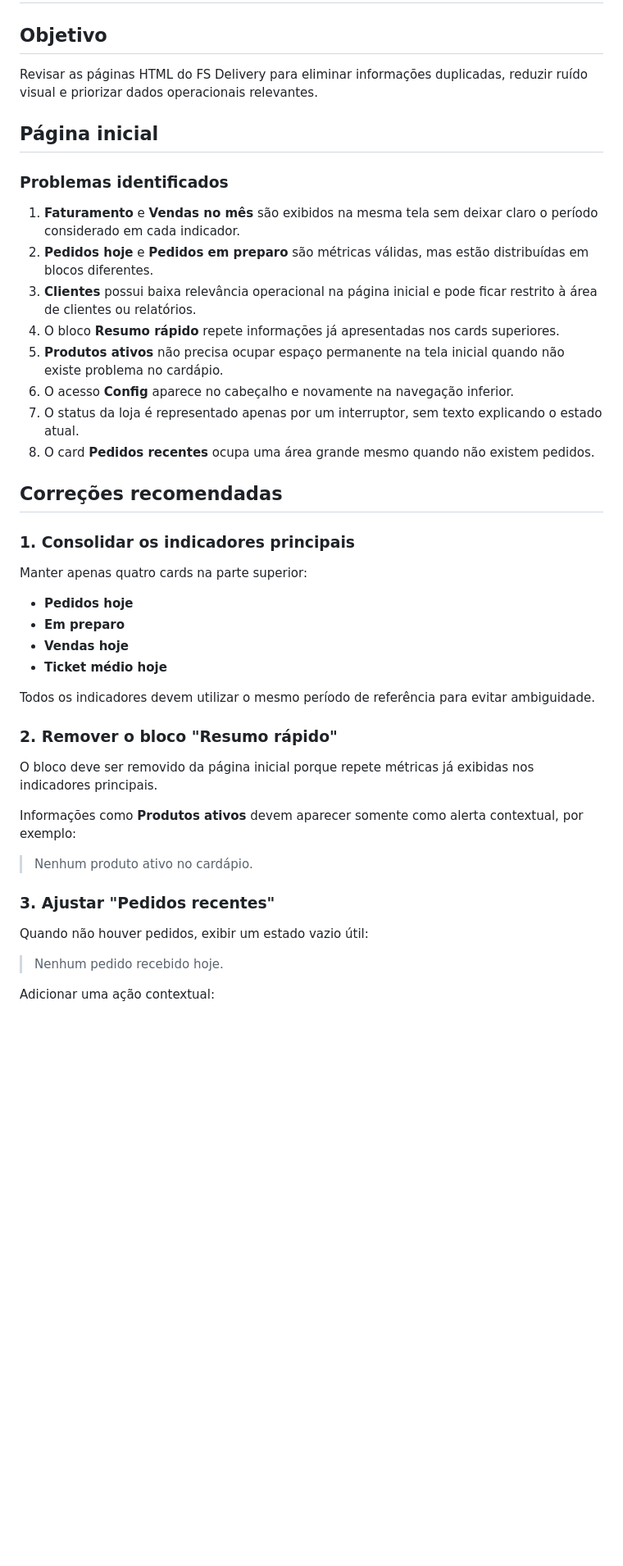
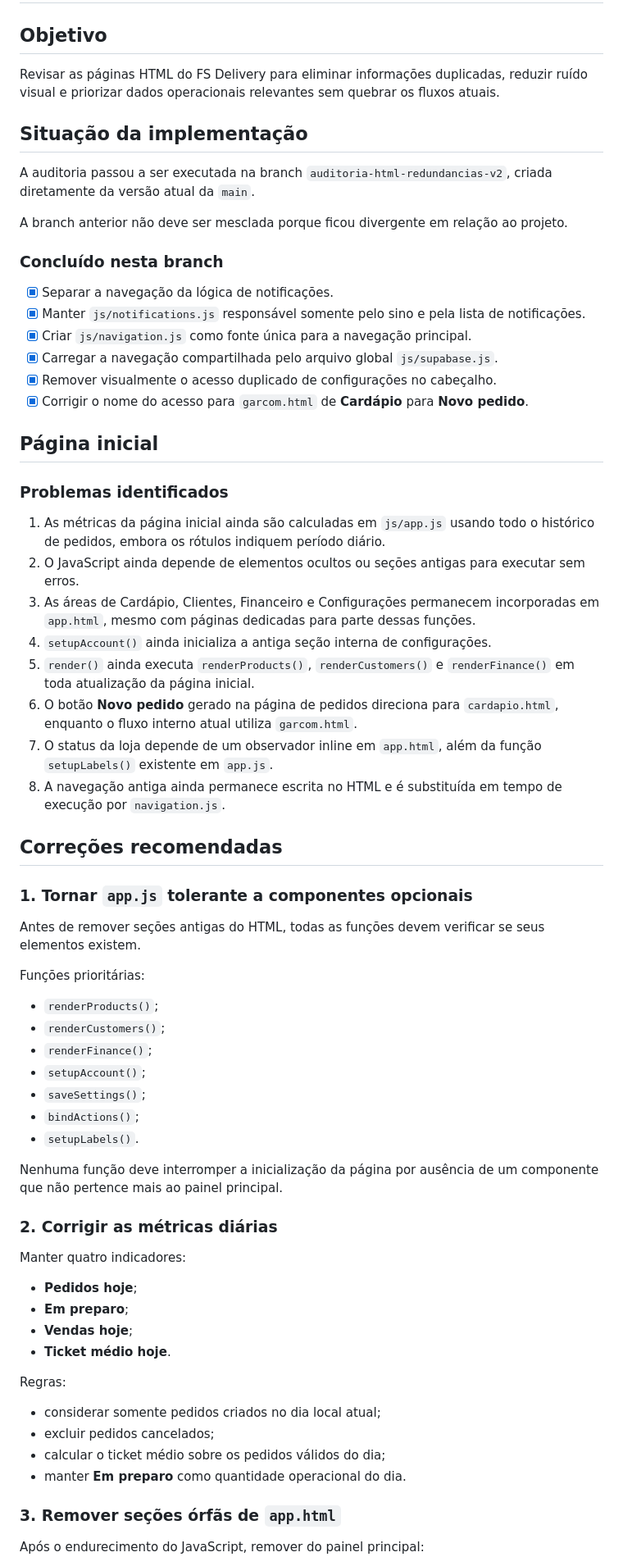
Before and after one commit to filipisantoss93/fsdelivery, a Markdown page: docs/AUDITORIA-HTML-REDUNDANCIAS.md, the part around one of its changes. Shown at 82% size. Rendered like a GitHub page; blank space fills up the shorter version.

```diff
--- a/docs/AUDITORIA-HTML-REDUNDANCIAS.md
+++ b/docs/AUDITORIA-HTML-REDUNDANCIAS.md
@@ -2,47 +2,71 @@
 
 ## Objetivo
 
-Revisar as páginas HTML do FS Delivery para eliminar informações duplicadas, reduzir ruído visual e priorizar dados operacionais relevantes.
+Revisar as páginas HTML do FS Delivery para eliminar informações duplicadas, reduzir ruído visual e priorizar dados operacionais relevantes sem quebrar os fluxos atuais.
+
+## Situação da implementação
+
+A auditoria passou a ser executada na branch `auditoria-html-redundancias-v2`, criada diretamente da versão atual da `main`.
+
+A branch anterior não deve ser mesclada porque ficou divergente em relação ao projeto.
+
+### Concluído nesta branch
+
+- [x] Separar a navegação da lógica de notificações.
+- [x] Manter `js/notifications.js` responsável somente pelo sino e pela lista de notificações.
+- [x] Criar `js/navigation.js` como fonte única para a navegação principal.
+- [x] Carregar a navegação compartilhada pelo arquivo global `js/supabase.js`.
+- [x] Remover visualmente o acesso duplicado de configurações no cabeçalho.
+- [x] Corrigir o nome do acesso para `garcom.html` de **Cardápio** para **Novo pedido**.
 
 ## Página inicial
 
 ### Problemas identificados
 
-1. **Faturamento** e **Vendas no mês** são exibidos na mesma tela sem deixar claro o período considerado em cada indicador.
-2. **Pedidos hoje** e **Pedidos em preparo** são métricas válidas, mas estão distribuídas em blocos diferentes.
-3. **Clientes** possui baixa relevância operacional na página inicial e pode ficar restrito à área de clientes ou relatórios.
-4. O bloco **Resumo rápido** repete informações já apresentadas nos cards superiores.
-5. **Produtos ativos** não precisa ocupar espaço permanente na tela inicial quando não existe problema no cardápio.
-6. O acesso **Config** aparece no cabeçalho e novamente na navegação inferior.
-7. O status da loja é representado apenas por um interruptor, sem texto explicando o estado atual.
-8. O card **Pedidos recentes** ocupa uma área grande mesmo quando não existem pedidos.
+1. As métricas da página inicial ainda são calculadas em `js/app.js` usando todo o histórico de pedidos, embora os rótulos indiquem período diário.
+2. O JavaScript ainda depende de elementos ocultos ou seções antigas para executar sem erros.
+3. As áreas de Cardápio, Clientes, Financeiro e Configurações permanecem incorporadas em `app.html`, mesmo com páginas dedicadas para parte dessas funções.
+4. `setupAccount()` ainda inicializa a antiga seção interna de configurações.
+5. `render()` ainda executa `renderProducts()`, `renderCustomers()` e `renderFinance()` em toda atualização da página inicial.
+6. O botão **Novo pedido** gerado na página de pedidos direciona para `cardapio.html`, enquanto o fluxo interno atual utiliza `garcom.html`.
+7. O status da loja depende de um observador inline em `app.html`, além da função `setupLabels()` existente em `app.js`.
+8. A navegação antiga ainda permanece escrita no HTML e é substituída em tempo de execução por `navigation.js`.
 
 ## Correções recomendadas
 
-### 1. Consolidar os indicadores principais
+### 1. Tornar `app.js` tolerante a componentes opcionais
 
-Manter apenas quatro cards na parte superior:
+Antes de remover seções antigas do HTML, todas as funções devem verificar se seus elementos existem.
 
-- **Pedidos hoje**
-- **Em preparo**
-- **Vendas hoje**
-- **Ticket médio hoje**
+Funções prioritárias:
 
-Todos os indicadores devem utilizar o mesmo período de referência para evitar ambiguidade.
+- `renderProducts()`;
+- `renderCustomers()`;
+- `renderFinance()`;
+- `setupAccount()`;
+- `saveSettings()`;
+- `bindActions()`;
+- `setupLabels()`.
 
-### 2. Remover o bloco "Resumo rápido"
+Nenhuma função deve interromper a inicialização da página por ausência de um componente que não pertence mais ao painel principal.
 
-O bloco deve ser removido da página inicial porque repete métricas já exibidas nos indicadores principais.
+### 2. Corrigir as métricas diárias
 
-Informações como **Produtos ativos** devem aparecer somente como alerta contextual, por exemplo:
+Manter quatro indicadores:
 
-> Nenhum produto ativo no cardápio.
+- **Pedidos hoje**;
+- **Em preparo**;
+- **Vendas hoje**;
+- **Ticket médio hoje**.
 
-### 3. Ajustar "Pedidos recentes"
+Regras:
 
-Quando não houver pedidos, exibir um estado vazio útil:
+- considerar somente pedidos criados no dia local atual;
+- excluir pedidos cancelados;
+- calcular o ticket médio sobre os pedidos válidos do dia;
+- manter **Em preparo** como quantidade operacional do dia.
 
-> Nenhum pedido recebido hoje.
+### 3. Remover seções órfãs de `app.html`
 
-Adicionar uma ação contextual:
+Após o endurecimento do JavaScript, remover do painel principal:
 
```
Also changed, not shown: other parts of docs/AUDITORIA-HTML-REDUNDANCIAS.md (+49 -27 lines).
